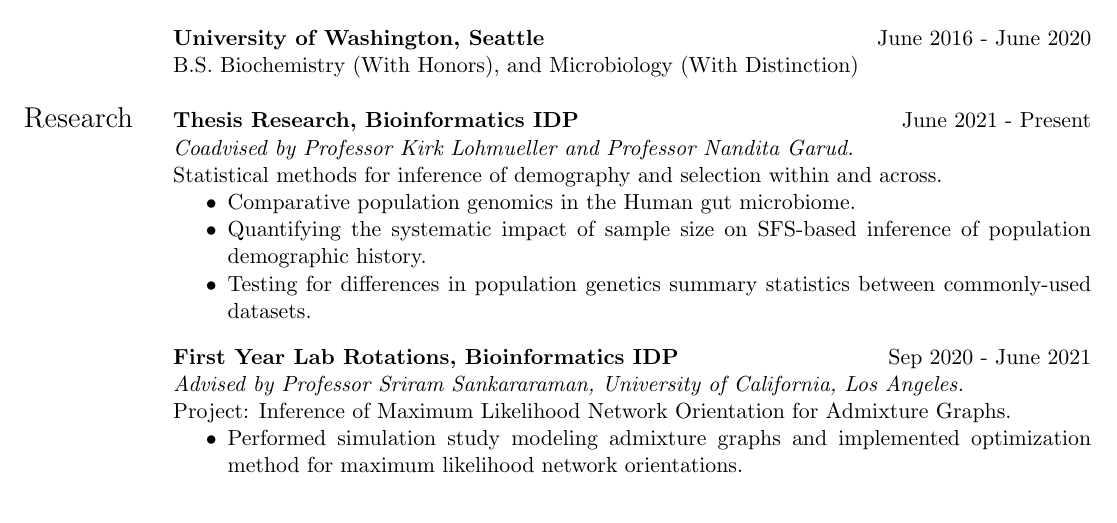
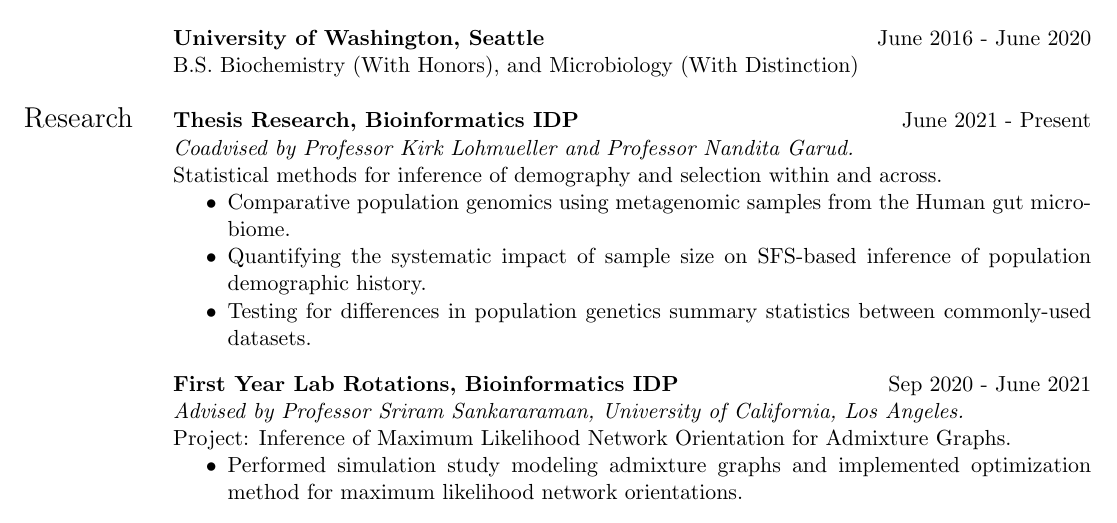
Before and after one commit to jon-mah/jon-mah.github.io, a LaTeX CV (jonmah_CV_academic.tex): part of page 1 of 3, cut so that both start at the same text. Compiled offline with pdfLaTeX.

Commit message:
cv update

```diff
--- a/jonmah_CV_academic.tex
+++ b/jonmah_CV_academic.tex
@@ -66,7 +66,7 @@
 	& 	\begin{minipage} [t] {0.85 \textwidth}
      		\begin{itemize}
      			\itemsep-0.4em
-      			\item Comparative population genomics in the Human gut microbiome.
+      			\item Comparative population genomics using metagenomic samples from the Human gut microbiome.
       			\item Quantifying the systematic impact of sample size on SFS-based inference of population demographic history.
       			\item Testing for differences in population genetics summary statistics between commonly-used datasets.
 			\end{itemize}
```
Also changed, not shown: jonmah_CV_academic.pdf, 2 other files.
